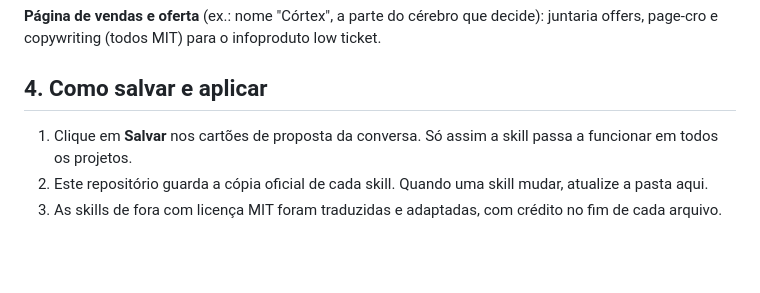
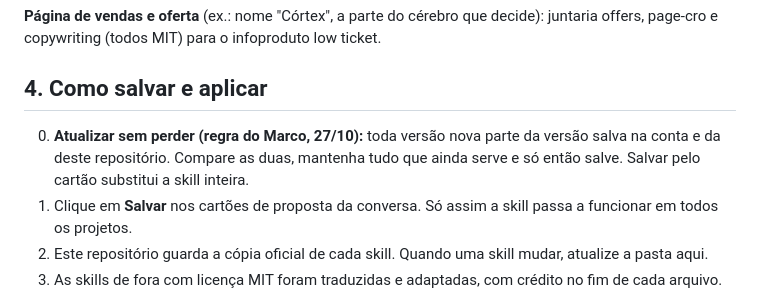
Before and after one commit to jessoliveiramartins-gif/skills-agentes, a Markdown page: CATALOGO.md, the part around the change. Drawn GitHub-style; blank space fills up the shorter version.

```diff
--- a/CATALOGO.md
+++ b/CATALOGO.md
@@ -64,6 +64,7 @@ Kit grande (71 agentes, 311 skills, hooks) feito para programadores no Claude Co
 **Página de vendas e oferta** (ex.: nome "Córtex", a parte do cérebro que decide): juntaria offers, page-cro e copywriting (todos MIT) para o infoproduto low ticket.
 
 ## 4. Como salvar e aplicar
+0. **Atualizar sem perder (regra do Marco, 27/10):** toda versão nova parte da versão salva na conta e da deste repositório. Compare as duas, mantenha tudo que ainda serve e só então salve. Salvar pelo cartão substitui a skill inteira.
 1. Clique em **Salvar** nos cartões de proposta da conversa. Só assim a skill passa a funcionar em todos os projetos.
 2. Este repositório guarda a cópia oficial de cada skill. Quando uma skill mudar, atualize a pasta aqui.
 3. As skills de fora com licença MIT foram traduzidas e adaptadas, com crédito no fim de cada arquivo. Não copiamos nenhuma inteira.
```
Also changed, not shown: dendro/dendro-concorrentes/SKILL.md (+11 -2 lines).
